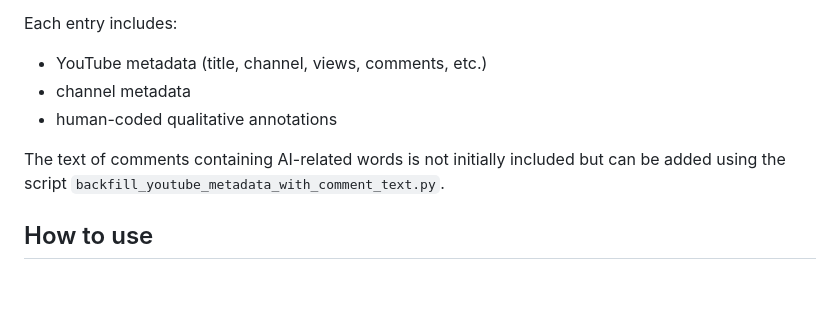
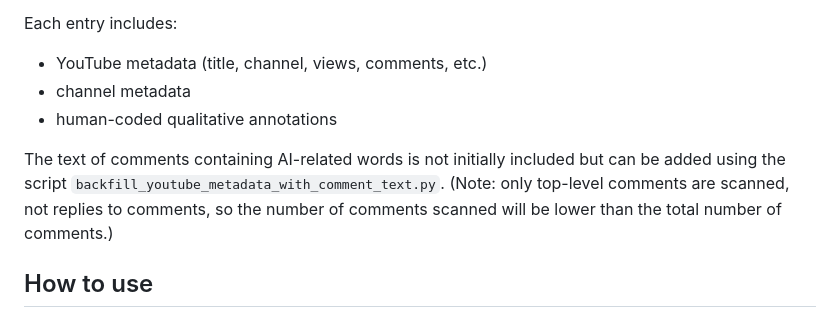
Before and after one commit to AI-STORIES-ERC/youtube-narratology, a Markdown page: README.md, the part around the change. GitHub-like rendering; blank space fills up the shorter version.

Commit message:
Add note that only top-level comments are scanned for AI keywords, not replies.

```diff
--- a/README.md
+++ b/README.md
@@ -42,7 +42,7 @@ Each entry includes:
 - channel metadata
 - human-coded qualitative annotations
 
-The text of comments containing AI-related words is not initially included but can be added using the script `backfill_youtube_metadata_with_comment_text.py`.
+The text of comments containing AI-related words is not initially included but can be added using the script `backfill_youtube_metadata_with_comment_text.py`. (Note: only top-level comments are scanned, not replies to comments, so the number of comments scanned will be lower than the total number of comments.)
 
 ## How to use
 1. Fork the repository and clone it to your own computer. You have to have the files on your computer to use the local webpage, and you'll probably want to tweak the code to make it do what you want it to do.
```
